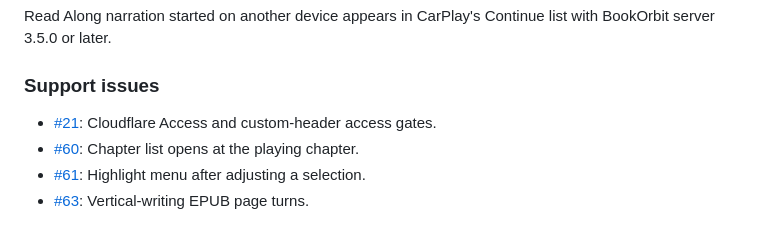
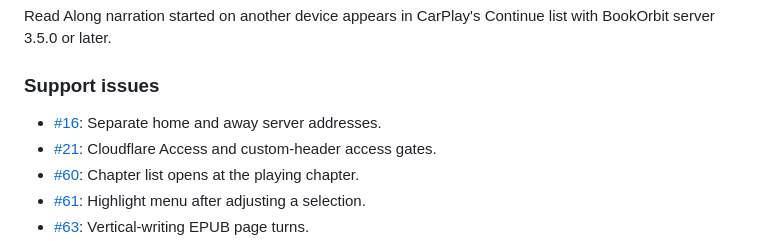
Before and after one commit to bookorbit/bookorbit-ios-support, a Markdown page: RELEASES.md, the part around the change. GitHub-like rendering.

Commit message:
docs: add #16 to the iOS 1.6.0 notes
Ref #16

```diff
--- a/RELEASES.md
+++ b/RELEASES.md
@@ -159,6 +159,7 @@ Read Along narration started on another device appears in CarPlay's Continue lis
 
 ### Support issues
 
+- [#16](https://github.com/bookorbit/bookorbit-ios-support/issues/16): Separate home and away server addresses.
 - [#21](https://github.com/bookorbit/bookorbit-ios-support/issues/21): Cloudflare Access and custom-header access gates.
 - [#60](https://github.com/bookorbit/bookorbit-ios-support/issues/60): Chapter list opens at the playing chapter.
 - [#61](https://github.com/bookorbit/bookorbit-ios-support/issues/61): Highlight menu after adjusting a selection.
```
